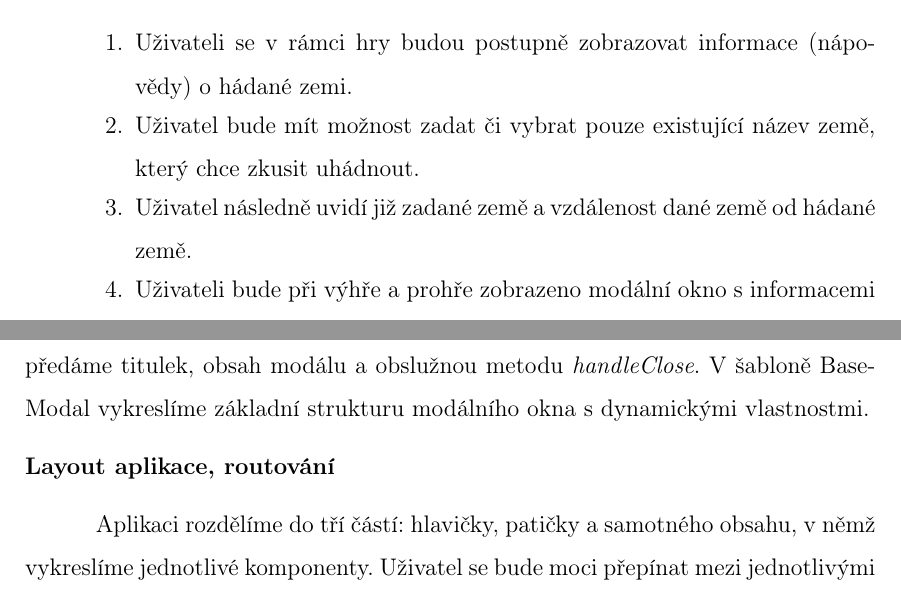
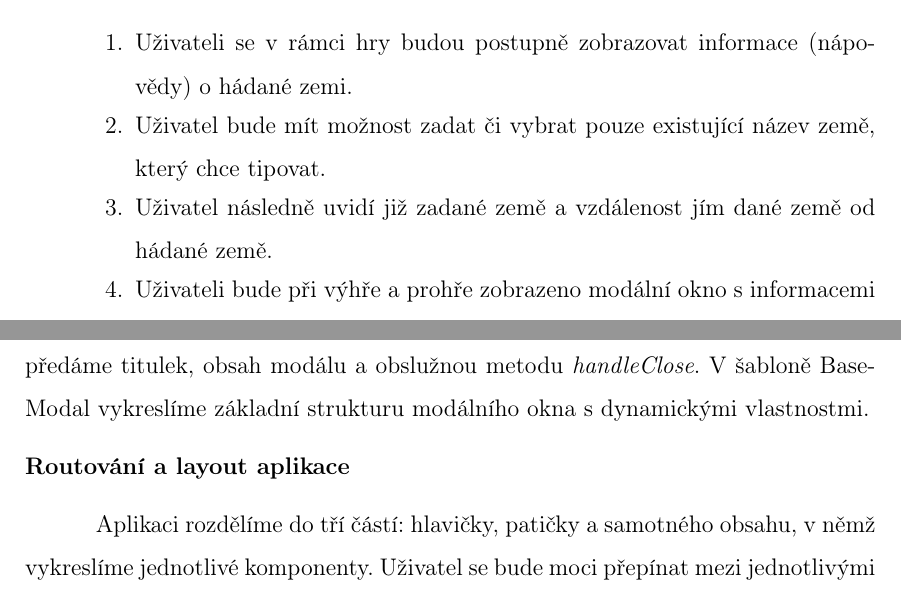
Before and after one commit to lukyncze/bachelor-thesis, a LaTeX thesis (thesis/sablona_ukazka.tex, which reads thesis/testovani_frameworku.tex, thesis/testovani_svelte.tex): two parts of pages 35 and 82 of 97, joined at a grey line, cut so that both start at the same text. Compiled offline with pdfLaTeX.

Commit message:
thesis: modifications according to the supervisor's comments

```diff
--- a/thesis/testovani_frameworku.tex
+++ b/thesis/testovani_frameworku.tex
@@ -51,8 +52,8 @@ Ty následně poslouží při porovnání přístupu a implementace jednolivých
 
 	\begin{cenumerate}
 		\item Uživateli se v rámci hry budou postupně zobrazovat informace (nápovědy) o hádané zemi.
-		\item Uživatel bude mít možnost zadat či vybrat pouze existující název země, který chce zkusit uhádnout.
-		\item Uživatel následně uvidí již zadané země a vzdálenost dané země od hádané země.
+		\item Uživatel bude mít možnost zadat či vybrat pouze existující název země, který chce tipovat.
+		\item Uživatel následně uvidí již zadané země a vzdálenost jím dané země od hádané země.
 		\item Uživateli bude při výhře a prohře zobrazeno modální okno s informacemi o výsledku hry.
 		\item V případě chyby při získávání dat o zemích bude uživateli zobrazena chybová hláška.
 	\end{cenumerate}
--- a/thesis/testovani_svelte.tex
+++ b/thesis/testovani_svelte.tex
@@ -555,7 +555,7 @@ V jednotlivých komponentách (WinModal, LoseModal) vykreslíme komponentu BaseM
 V šabloně BaseModal vykreslíme základní strukturu modálního okna s dynamickými vlastnostmi.
 
 \begin{flushleft}
-  \textbf{Layout aplikace, routování}
+  \textbf{Routování a layout aplikace}
 \end{flushleft}
 
 Aplikaci rozdělíme do tří částí: hlavičky, patičky a samotného obsahu, v němž vykreslíme jednotlivé komponenty. Uživatel se bude moci přepínat mezi jednotlivými stránkami přes navigační menu.
```
Also changed, not shown: thesis/testovani_angular.tex (+1 -1 lines), thesis/testovani_react.tex (+1 -1 lines), thesis/sablona_ukazka.pdf, thesis/testovani_frameworku.tex (3 more changed lines), 8 other files.
